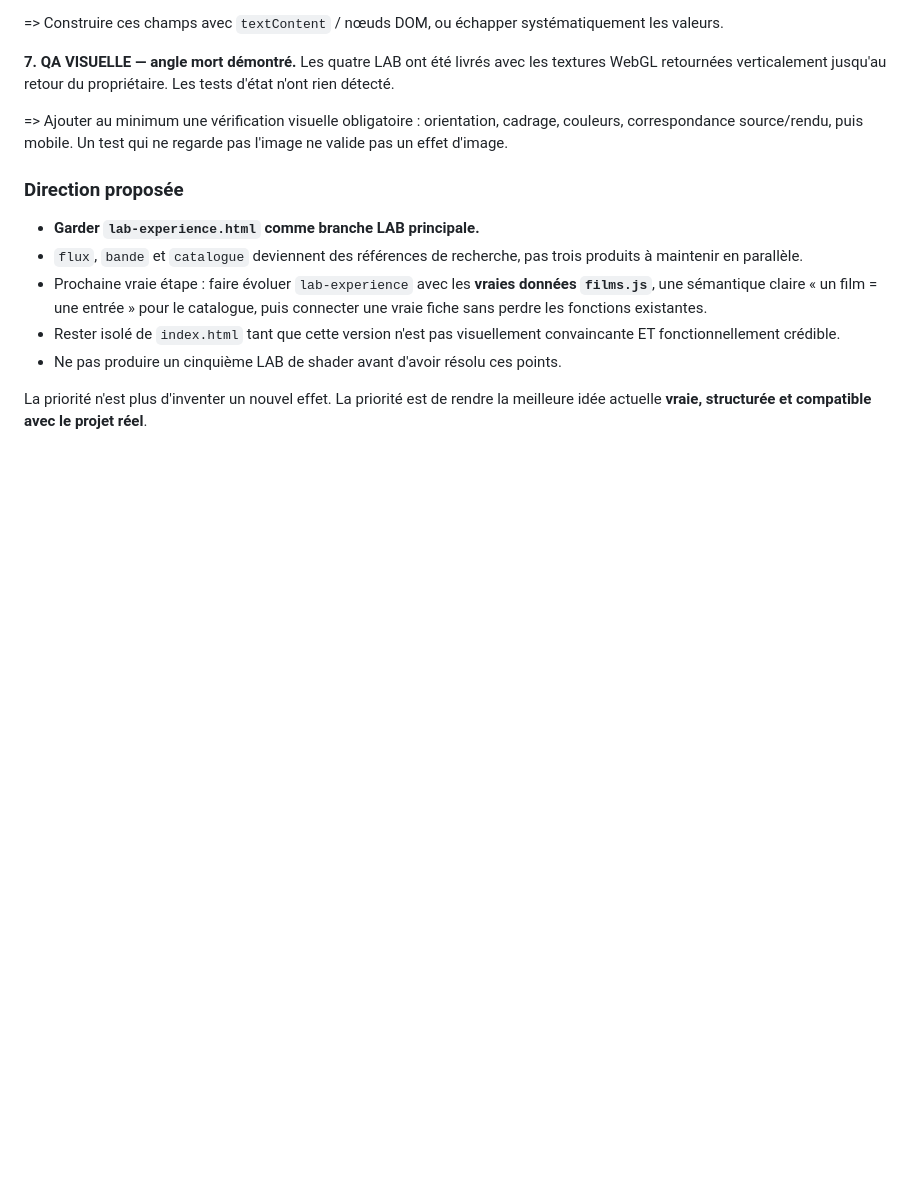
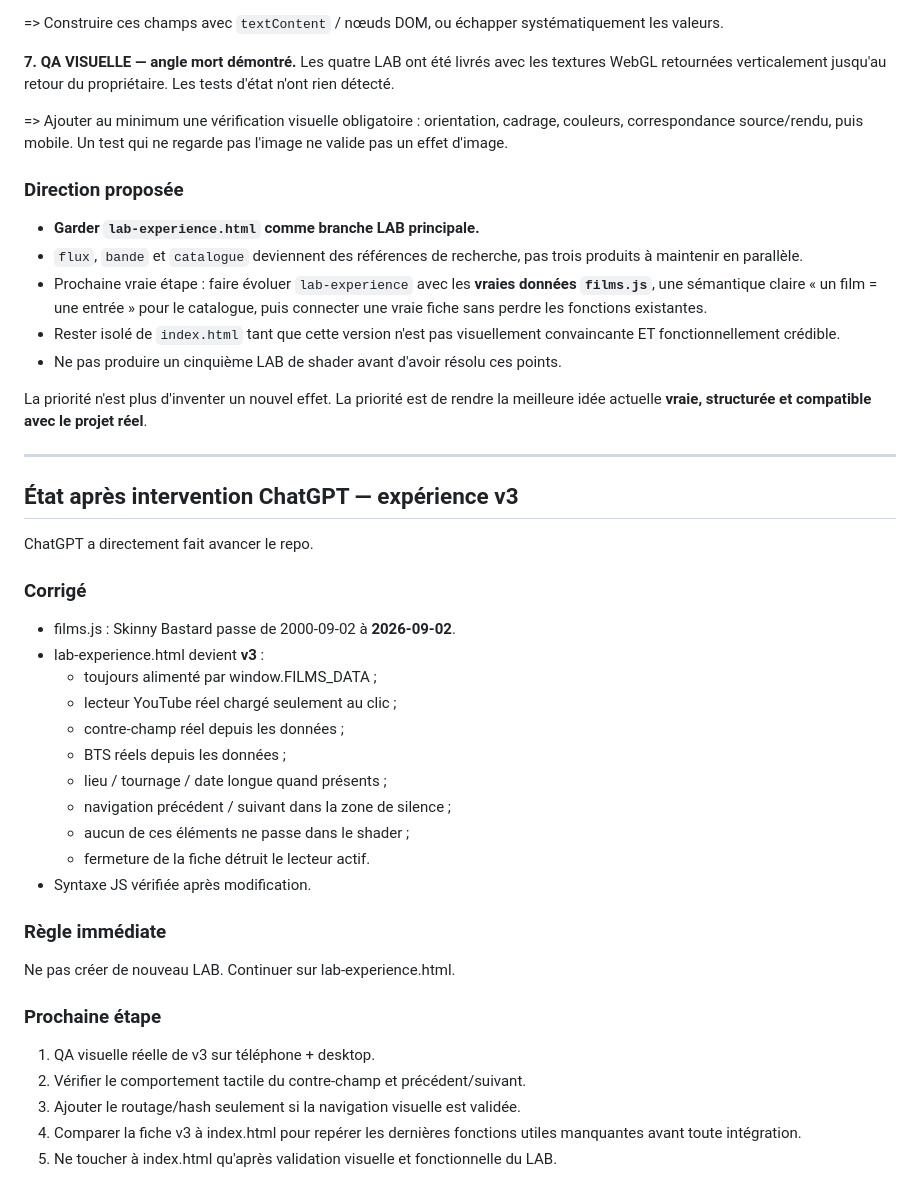
Before and after one commit to oklmbouba-a11y/binksfilms19, a Markdown page: .claude/handoff/next-task.md, the part around the change. GitHub-like rendering; blank space fills up the shorter version.

Commit message:
handoff: continue from lab experience v3

```diff
--- a/.claude/handoff/next-task.md
+++ b/.claude/handoff/next-task.md
@@ -260,3 +260,33 @@ Les quatre LAB ont été livrés avec les textures WebGL retournées verticaleme
 - Ne pas produire un cinquième LAB de shader avant d'avoir résolu ces points.
 
 La priorité n'est plus d'inventer un nouvel effet. La priorité est de rendre la meilleure idée actuelle **vraie, structurée et compatible avec le projet réel**.
+
+
+---
+
+## État après intervention ChatGPT — expérience v3
+
+ChatGPT a directement fait avancer le repo.
+
+### Corrigé
+- films.js : Skinny Bastard passe de 2000-09-02 à **2026-09-02**.
+- lab-experience.html devient **v3** :
+  - toujours alimenté par window.FILMS_DATA ;
+  - lecteur YouTube réel chargé seulement au clic ;
+  - contre-champ réel depuis les données ;
+  - BTS réels depuis les données ;
+  - lieu / tournage / date longue quand présents ;
+  - navigation précédent / suivant dans la zone de silence ;
+  - aucun de ces éléments ne passe dans le shader ;
+  - fermeture de la fiche détruit le lecteur actif.
+- Syntaxe JS vérifiée après modification.
+
+### Règle immédiate
+Ne pas créer de nouveau LAB. Continuer sur lab-experience.html.
+
+### Prochaine étape
+1. QA visuelle réelle de v3 sur téléphone + desktop.
+2. Vérifier le comportement tactile du contre-champ et précédent/suivant.
+3. Ajouter le routage/hash seulement si la navigation visuelle est validée.
+4. Comparer la fiche v3 à index.html pour repérer les dernières fonctions utiles manquantes avant toute intégration.
+5. Ne toucher à index.html qu'après validation visuelle et fonctionnelle du LAB.
```
